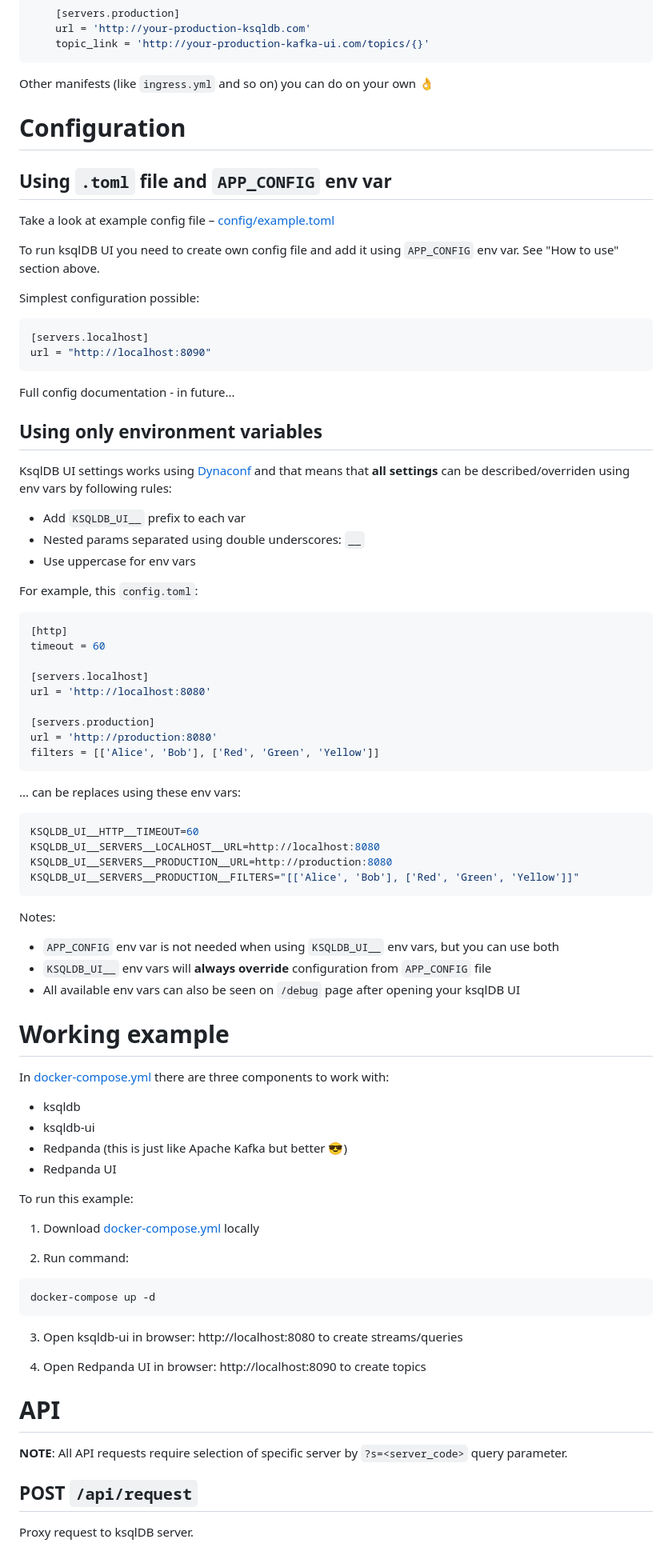
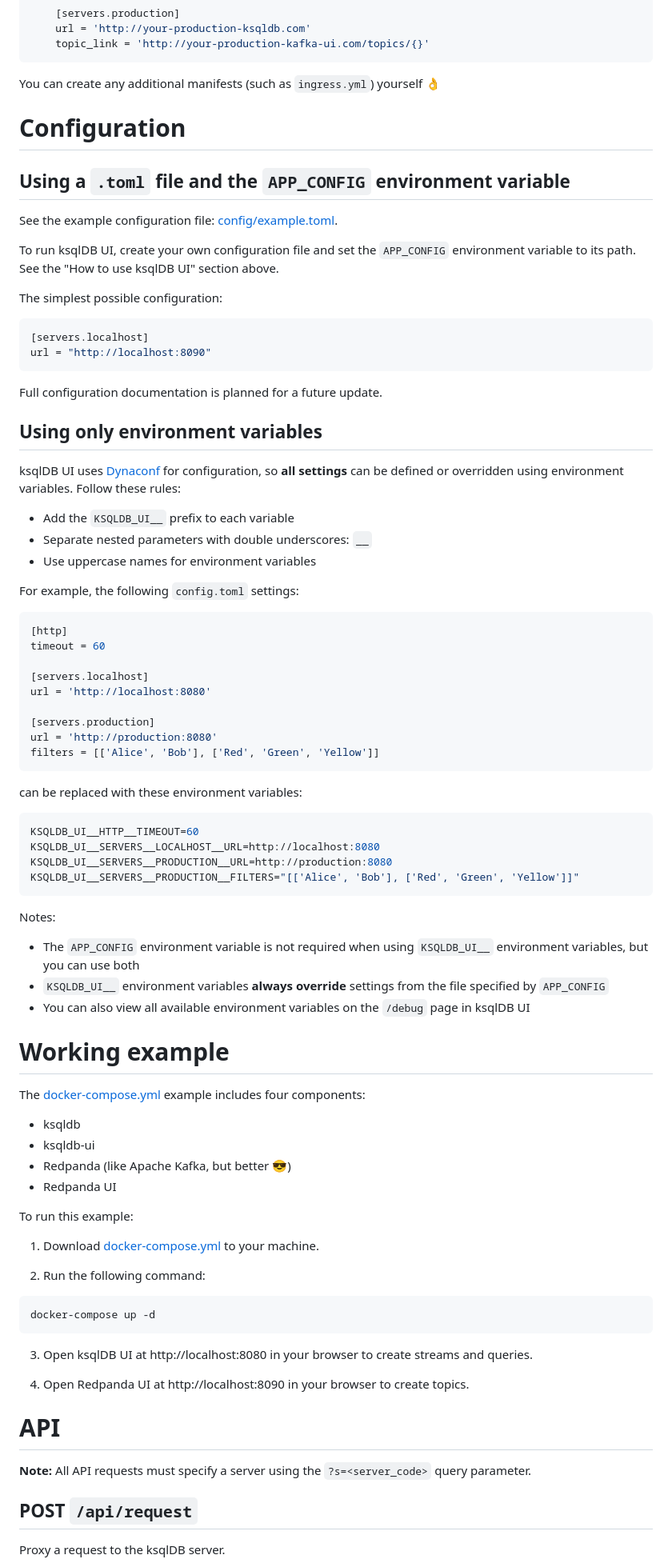
Before and after one commit to deniskrumko/ksqldb-ui, a Markdown page: README.md, the part around one of its changes. Shown at 80% size. Rendered like a GitHub page.

````diff
--- a/README.md
+++ b/README.md
@@ -140,34 +141,34 @@ data:
     topic_link = 'http://your-production-kafka-ui.com/topics/{}'
 ```
 
-Other manifests (like `ingress.yml` and so on) you can do on your own 👌
+You can create any additional manifests (such as `ingress.yml`) yourself 👌
 
 # Configuration
 
-## Using `.toml` file and `APP_CONFIG` env var
+## Using a `.toml` file and the `APP_CONFIG` environment variable
 
-Take a look at example config file – [config/example.toml](./config/example.toml)
+See the example configuration file: [config/example.toml](./config/example.toml).
 
-To run ksqlDB UI you need to create own config file and add it using `APP_CONFIG` env var. See "How to use" section above.
+To run ksqlDB UI, create your own configuration file and set the `APP_CONFIG` environment variable to its path. See the "How to use ksqlDB UI" section above.
 
-Simplest configuration possible:
+The simplest possible configuration:
 
 ```toml
 [servers.localhost]
 url = "http://localhost:8090"
 ```
 
-Full config documentation - in future...
+Full configuration documentation is planned for a future update.
 
 ## Using only environment variables
 
-KsqlDB UI settings works using [Dynaconf](https://www.dynaconf.com/) and that means that **all settings** can be described/overriden using env vars by following rules:
+ksqlDB UI uses [Dynaconf](https://www.dynaconf.com/) for configuration, so **all settings** can be defined or overridden using environment variables. Follow these rules:
 
-- Add `KSQLDB_UI__` prefix to each var
-- Nested params separated using double underscores: `__`
-- Use uppercase for env vars
+- Add the `KSQLDB_UI__` prefix to each variable
+- Separate nested parameters with double underscores: `__`
+- Use uppercase names for environment variables
 
-For example, this `config.toml`:
+For example, the following `config.toml` settings:
 
 ```toml
 [http]
@@ -181,7 +182,7 @@ url = 'http://production:8080'
 filters = [['Alice', 'Bob'], ['Red', 'Green', 'Yellow']]
 ```
 
-... can be replaces using these env vars:
+can be replaced with these environment variables:
 
 ```bash
 KSQLDB_UI__HTTP__TIMEOUT=60
@@ -192,37 +193,38 @@ KSQLDB_UI__SERVERS__PRODUCTION__FILTERS="[['Alice', 'Bob'], ['Red', 'Green', 'Ye
 
 Notes:
 
-- `APP_CONFIG` env var is not needed when using `KSQLDB_UI__` env vars, but you can use both
-- `KSQLDB_UI__` env vars will **always override** configuration from `APP_CONFIG` file
-- All available env vars can also be seen on `/debug` page after opening your ksqlDB UI
+- The `APP_CONFIG` environment variable is not required when using `KSQLDB_UI__` environment variables, but you can use both
+- `KSQLDB_UI__` environment variables **always override** settings from the file specified by `APP_CONFIG`
+- You can also view all available environment variables on the `/debug` page in ksqlDB UI
 
 # Working example
 
-In [docker-compose.yml](./docker-compose.yml) there are three components to work with:
+The [docker-compose.yml](./docker-compose.yml) example includes four components:
+
 - ksqldb
 - ksqldb-ui
-- Redpanda (this is just like Apache Kafka but better 😎)
+- Redpanda (like Apache Kafka, but better 😎)
 - Redpanda UI
 
 To run this example:
 
-1. Download [docker-compose.yml](./docker-compose.yml) locally
+1. Download [docker-compose.yml](./docker-compose.yml) to your machine.
 
-2. Run command:
+2. Run the following command:
 
 ```bash
 docker-compose up -d
 ```
 
-3. Open ksqldb-ui in browser: http://localhost:8080 to create streams/queries
+3. Open ksqlDB UI at http://localhost:8080 in your browser to create streams and queries.
 
-4. Open Redpanda UI in browser: http://localhost:8090 to create topics
+4. Open Redpanda UI at http://localhost:8090 in your browser to create topics.
 
 # API
 
-**NOTE**: All API requests require selection of specific server by `?s=<server_code>` query parameter.
+**Note:** All API requests must specify a server using the `?s=<server_code>` query parameter.
 
 ## POST `/api/request`
 
-Proxy request to ksqlDB server.
+Proxy a request to the ksqlDB server.
 
````
Also changed, not shown: other parts of README.md (+32 -31 lines).
